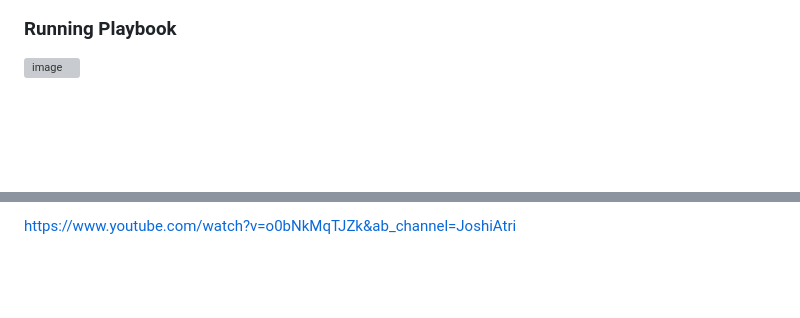
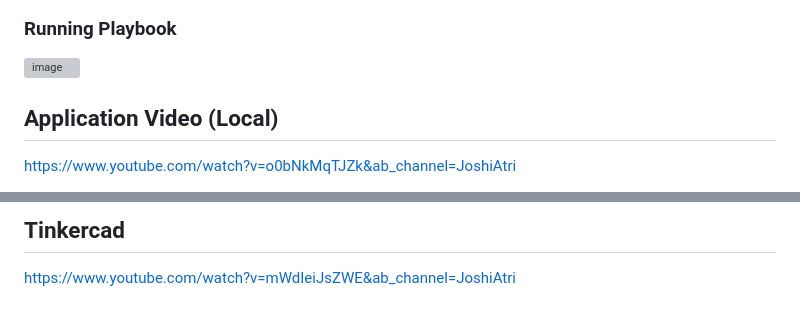
Before and after one commit to akjoshi12/GroupE_Deployment, a Markdown page: README.md, 2 parts joined by grey strips. GitHub-like rendering; blank space fills up the shorter version; grey boxes are pictures that could not be loaded.

Commit message:
Update README.md
Updated the Read me

```diff
--- a/README.md
+++ b/README.md
@@ -76,4 +76,6 @@ This project is part of the Retail Industry Project module, where the objective
 ![image](https://github.com/user-attachments/assets/7c14154d-9715-4bf3-9d35-51e14ed80edd)
 
 
+## Application Video (Local)
+https://www.youtube.com/watch?v=o0bNkMqTJZk&ab_channel=JoshiAtri
 
@@ -81,2 +83,5 @@ This project is part of the Retail Industry Project module, where the objective
 
-https://www.youtube.com/watch?v=o0bNkMqTJZk&ab_channel=JoshiAtri
+
+## Tinkercad
+
+https://www.youtube.com/watch?v=mWdIeiJsZWE&ab_channel=JoshiAtri
```
Also changed, not shown: other parts of README.md (+1 -1 lines).
